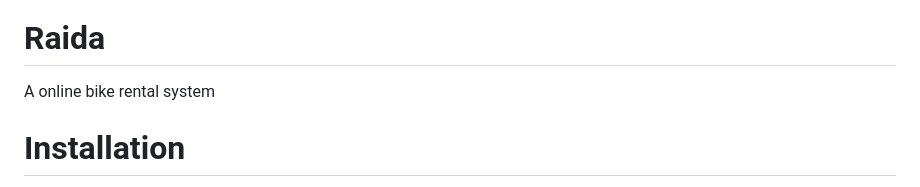
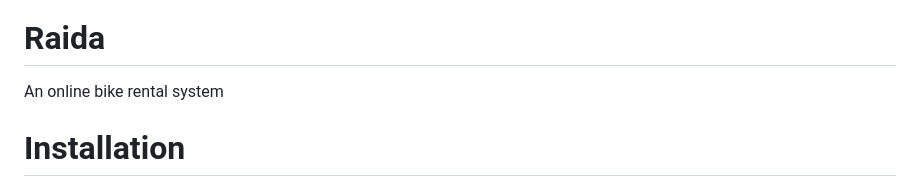
Before and after one commit to Zaeed-Mahmud/Raida, a Markdown page: README.md, the part around the change. Rendered like a GitHub page.

```diff
--- a/README.md
+++ b/README.md
@@ -9,7 +9,7 @@
 
 
 # Raida
-A online bike rental system
+An online bike rental system
 
 # Installation
 1.Install XAMPP
```
